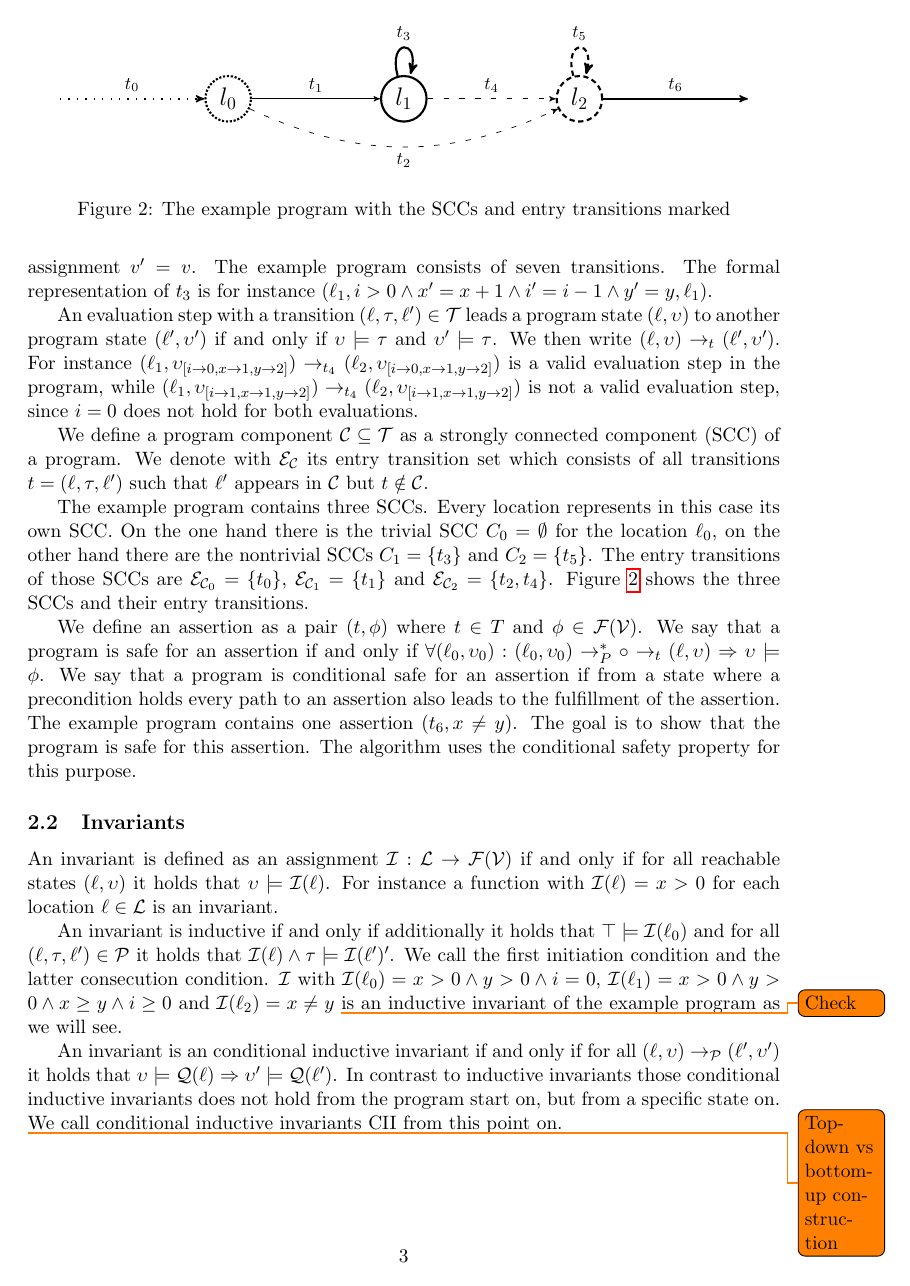
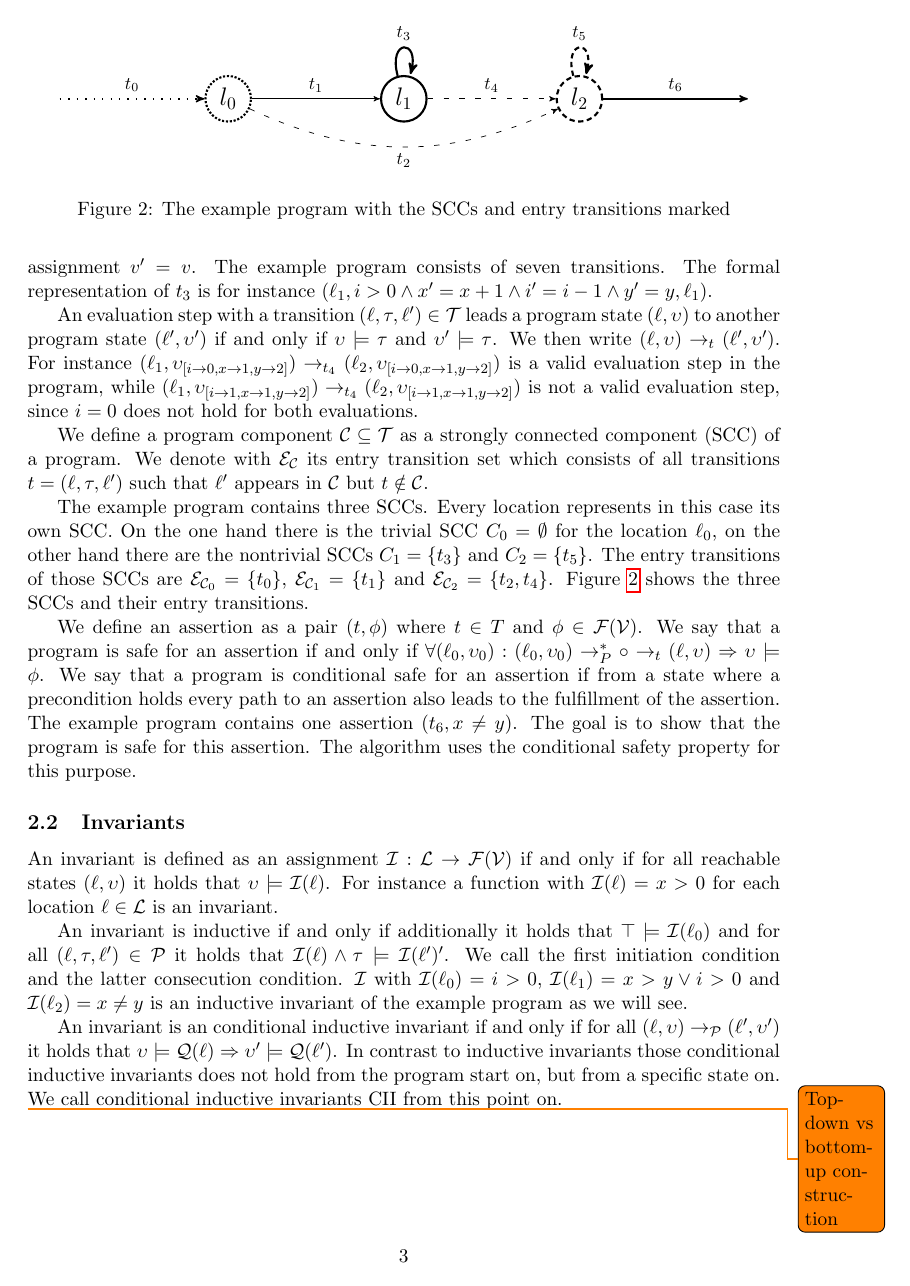
Before and after one commit to fboeller/paper-compositional-safety-verification, LaTeX slides (script/main.tex, which reads script/preliminaries.tex): page 3 of 9. Compiled offline with pdfLaTeX.

Commit message:
Adjusted resulting CII

```diff
--- a/script/preliminaries.tex
+++ b/script/preliminaries.tex
@@ -47,7 +47,7 @@ An invariant is defined as an assignment $\mathcal{I} : \mathcal{L} \rightarrow
 For instance a function with $\mathcal{I}(\ell) = x > 0$ for each location $\ell \in \mathcal{L}$ is an invariant.
 
 An invariant is inductive if and only if additionally it holds that $\top \models \mathcal{I}(\ell_0)$ and for all $(\ell, \tau, \ell') \in \mathcal{P}$ it holds that $\mathcal{I}(\ell) \wedge \tau \models \mathcal{I}(\ell')'$. We call the first initiation condition and the latter consecution condition.
-$\mathcal{I}$ with $\mathcal{I}(\ell_0) = x > 0 \wedge y > 0 \wedge i = 0$, $\mathcal{I}(\ell_1) = x > 0 \wedge y > 0 \wedge x \geq y \wedge i \geq 0$ and $\mathcal{I}(\ell_2) = x \neq y$ \todo{Check} is an inductive invariant of the example program as we will see.
+$\mathcal{I}$ with $\mathcal{I}(\ell_0) = i > 0$, $\mathcal{I}(\ell_1) = x > y \vee i > 0$ and $\mathcal{I}(\ell_2) = x \neq y$ is an inductive invariant of the example program as we will see.
 
 An invariant is an conditional inductive invariant if and only if for all $(\ell, \upsilon) \rightarrow_\mathcal{P} (\ell', \upsilon')$ it holds that $\upsilon \models \mathcal{Q}(\ell) \Rightarrow \upsilon' \models \mathcal{Q}(\ell')$.
 In contrast to inductive invariants those conditional inductive invariants does not hold from the program start on, but from a specific state on.
```
